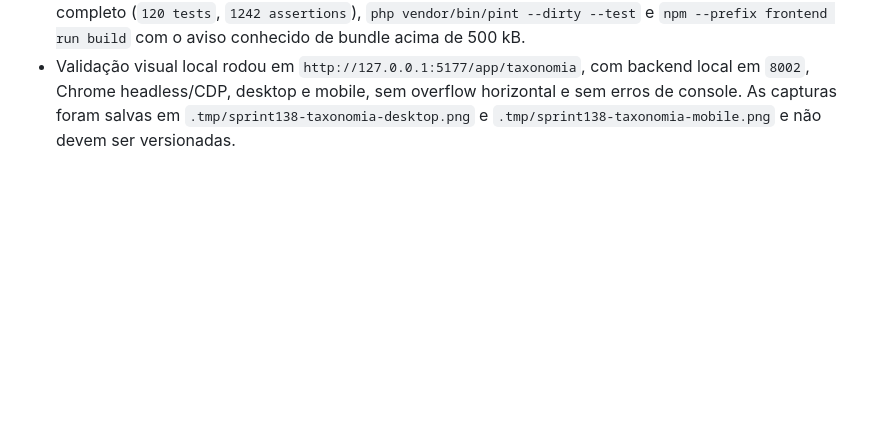
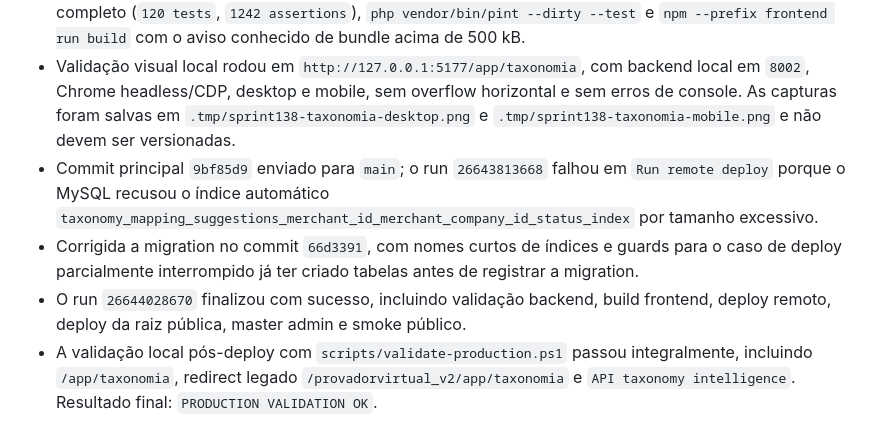
Before and after one commit to helberfmelo/provadorvirtualv2, a Markdown page: docs/execution_log.md, the part around the change. GitHub-like rendering; blank space fills up the shorter version.

Commit message:
Sprint 138 - Documenta deploy da taxonomia inteligente

```diff
--- a/docs/execution_log.md
+++ b/docs/execution_log.md
@@ -1478,3 +1478,7 @@
 - O script `scripts/validate-production.ps1` passou a validar `/app/taxonomia`, redirect legado e `GET /api/v1/taxonomy/intelligence`.
 - Validações locais passaram com `php -l`, `php -d extension=pdo_sqlite -d extension=sqlite3 vendor/bin/phpunit --filter TaxonomyIntelligenceApiTest`, suíte focada de taxonomia/categorias/marcas/produtos/recomendação/importações/integrações/analytics, PHPUnit completo (`120 tests`, `1242 assertions`), `php vendor/bin/pint --dirty --test` e `npm --prefix frontend run build` com o aviso conhecido de bundle acima de 500 kB.
 - Validação visual local rodou em `http://127.0.0.1:5177/app/taxonomia`, com backend local em `8002`, Chrome headless/CDP, desktop e mobile, sem overflow horizontal e sem erros de console. As capturas foram salvas em `.tmp/sprint138-taxonomia-desktop.png` e `.tmp/sprint138-taxonomia-mobile.png` e não devem ser versionadas.
+- Commit principal `9bf85d9` enviado para `main`; o run `26643813668` falhou em `Run remote deploy` porque o MySQL recusou o índice automático `taxonomy_mapping_suggestions_merchant_id_merchant_company_id_status_index` por tamanho excessivo.
+- Corrigida a migration no commit `66d3391`, com nomes curtos de índices e guards para o caso de deploy parcialmente interrompido já ter criado tabelas antes de registrar a migration.
+- O run `26644028670` finalizou com sucesso, incluindo validação backend, build frontend, deploy remoto, deploy da raiz pública, master admin e smoke público.
+- A validação local pós-deploy com `scripts/validate-production.ps1` passou integralmente, incluindo `/app/taxonomia`, redirect legado `/provadorvirtual_v2/app/taxonomia` e `API taxonomy intelligence`. Resultado final: `PRODUCTION VALIDATION OK`.
```
Also changed, not shown: docs/roadmap_sprints.md (+1 -1 lines).
